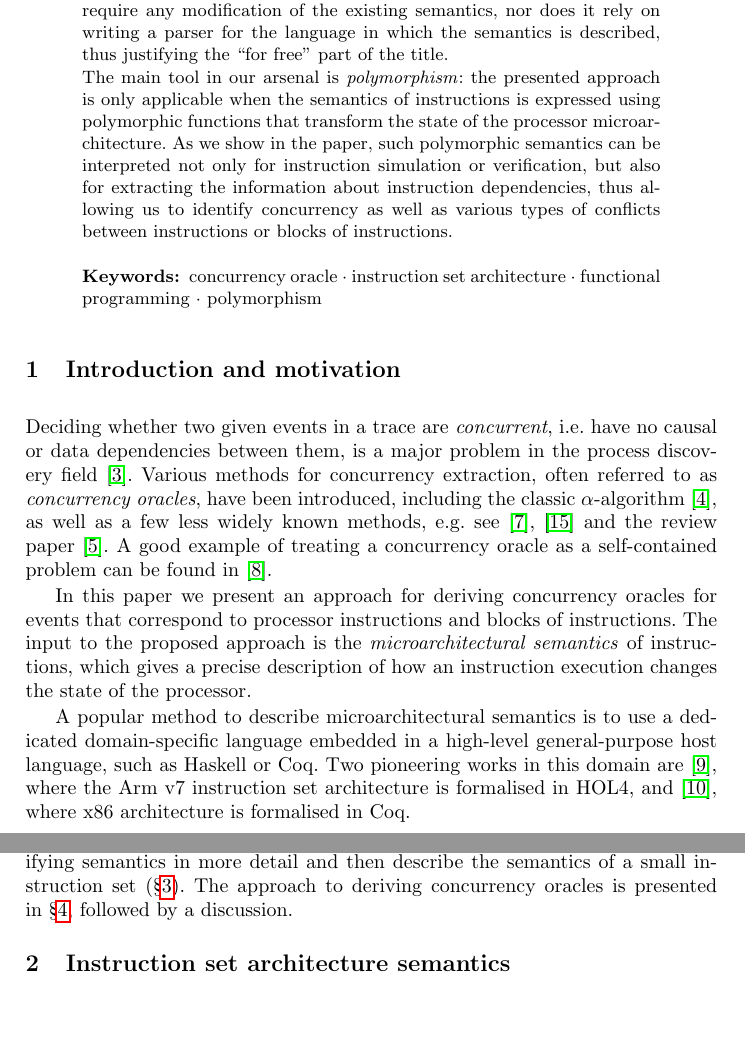
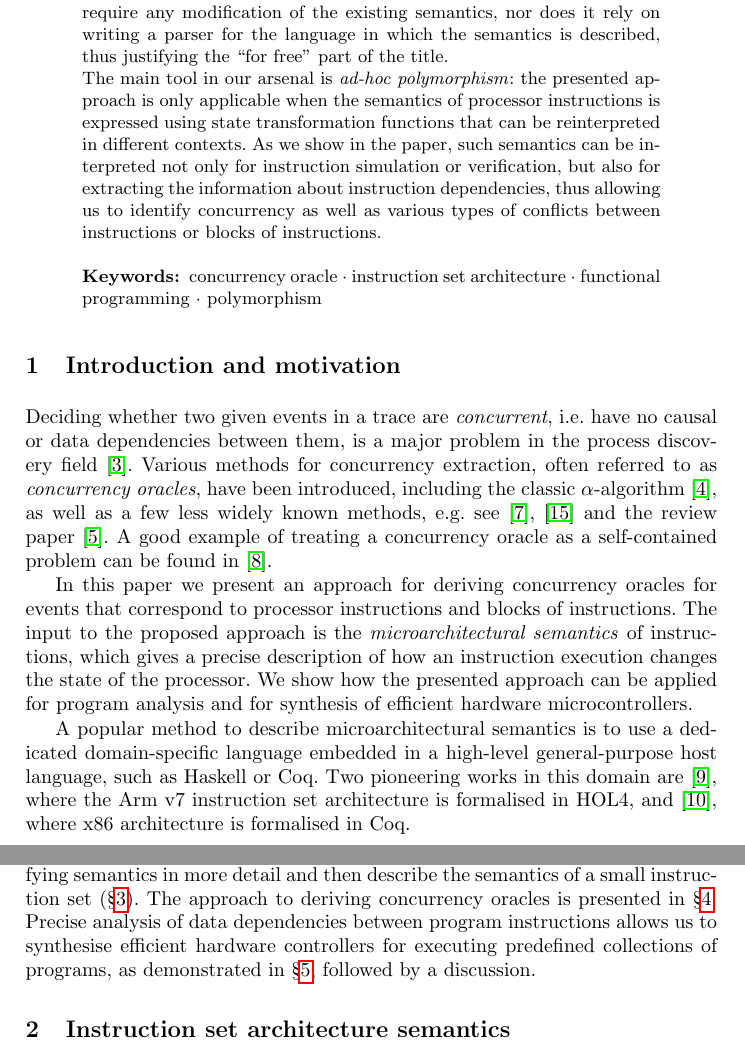
Before and after one commit to tuura/iam, a LaTeX thesis (ataed-2018-paper/main.tex, which reads ataed-2018-paper/tex/intro.tex): two parts of pages 1 and 2 of 17, joined at a grey line, cut so that both start at the same text, the shorter picture padded with empty space. Compiled offline with pdfLaTeX.

Commit message:
Revise abstract and intro

```diff
--- a/ataed-2018-paper/main.tex
+++ b/ataed-2018-paper/main.tex
@@ -47,13 +47,14 @@ of the existing semantics, nor does it rely on writing a parser for the language
 in which the semantics is described, thus justifying the ``for free'' part of
 the title.
 
-The main tool in our arsenal is \emph{polymorphism}: the presented approach is
-only applicable when the semantics of instructions is expressed using polymorphic
-functions that transform the state of the processor microarchitecture. As we
-show in the paper, such polymorphic semantics can be interpreted not only for
-instruction simulation or verification, but also for extracting the information
-about instruction dependencies, thus allowing us to identify concurrency as well
-as various types of conflicts between instructions or blocks of instructions.
+The main tool in our arsenal is \emph{ad-hoc polymorphism}: the presented
+approach is only applicable when the semantics of processor instructions is
+expressed using state transformation functions that can be reinterpreted in
+different contexts. As we show in the paper, such semantics can be interpreted
+not only for instruction simulation or verification, but also for extracting the
+information about instruction dependencies, thus allowing us to identify
+concurrency as well as various types of conflicts between instructions or blocks
+of instructions.
 
 \keywords{concurrency oracle
 \and instruction set architecture
--- a/ataed-2018-paper/tex/intro.tex
+++ b/ataed-2018-paper/tex/intro.tex
@@ -12,7 +12,8 @@ In this paper we present an approach for deriving concurrency oracles for
 events that correspond to processor instructions and blocks of instructions. The
 input to the proposed approach is the \emph{microarchitectural semantics} of
 instructions, which gives a precise description of how an instruction execution
-changes the state of the processor.
+changes the state of the processor. We show how the presented approach can be
+applied for program analysis and for synthesis of efficient hardware microcontrollers.
 
 A popular method to describe microarchitectural semantics is to use a dedicated
 domain-specific language embedded in a high-level general-purpose host language,
@@ -36,5 +37,7 @@ that different instructions require different features from the language used to
 describe them; see~\S\ref{sec:instructions}. We proceed by introducing the
 language for specifying semantics in more detail and then describe the semantics
 of a small instruction set (\S\ref{sec:metalanguage}). The approach to deriving
-concurrency oracles is presented in~\S\ref{sec:oracles}, followed by a
-discussion.
+concurrency oracles is presented in~\S\ref{sec:oracles}. Precise analysis of
+data dependencies between program instructions allows us to synthesise efficient
+hardware controllers for executing predefined collections of programs, as
+demonstrated in~\S\ref{sec:scenarios}, followed by a discussion.
```
Also changed, not shown: ataed-2018-paper/main.tex (2 more changed lines).
